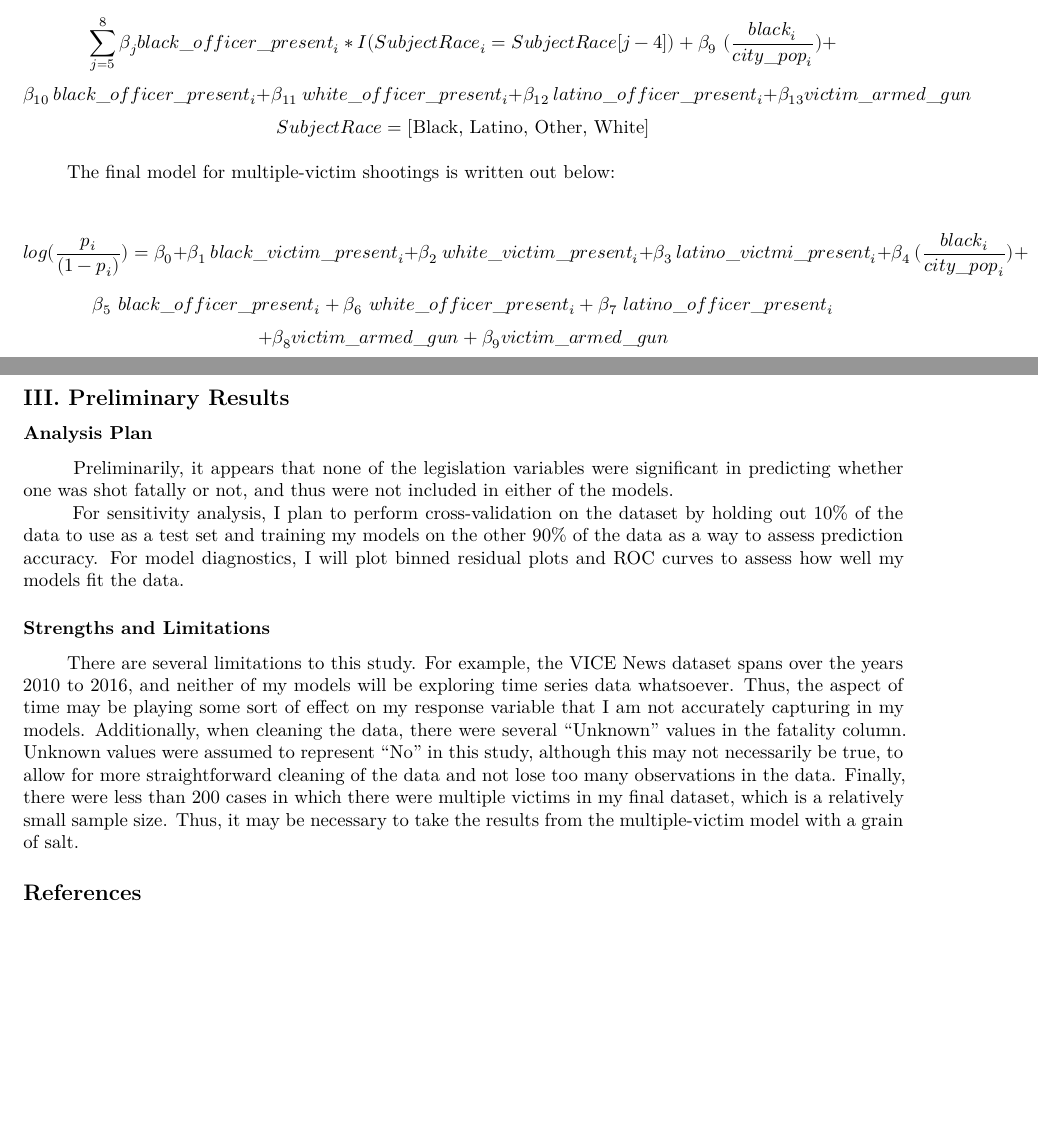
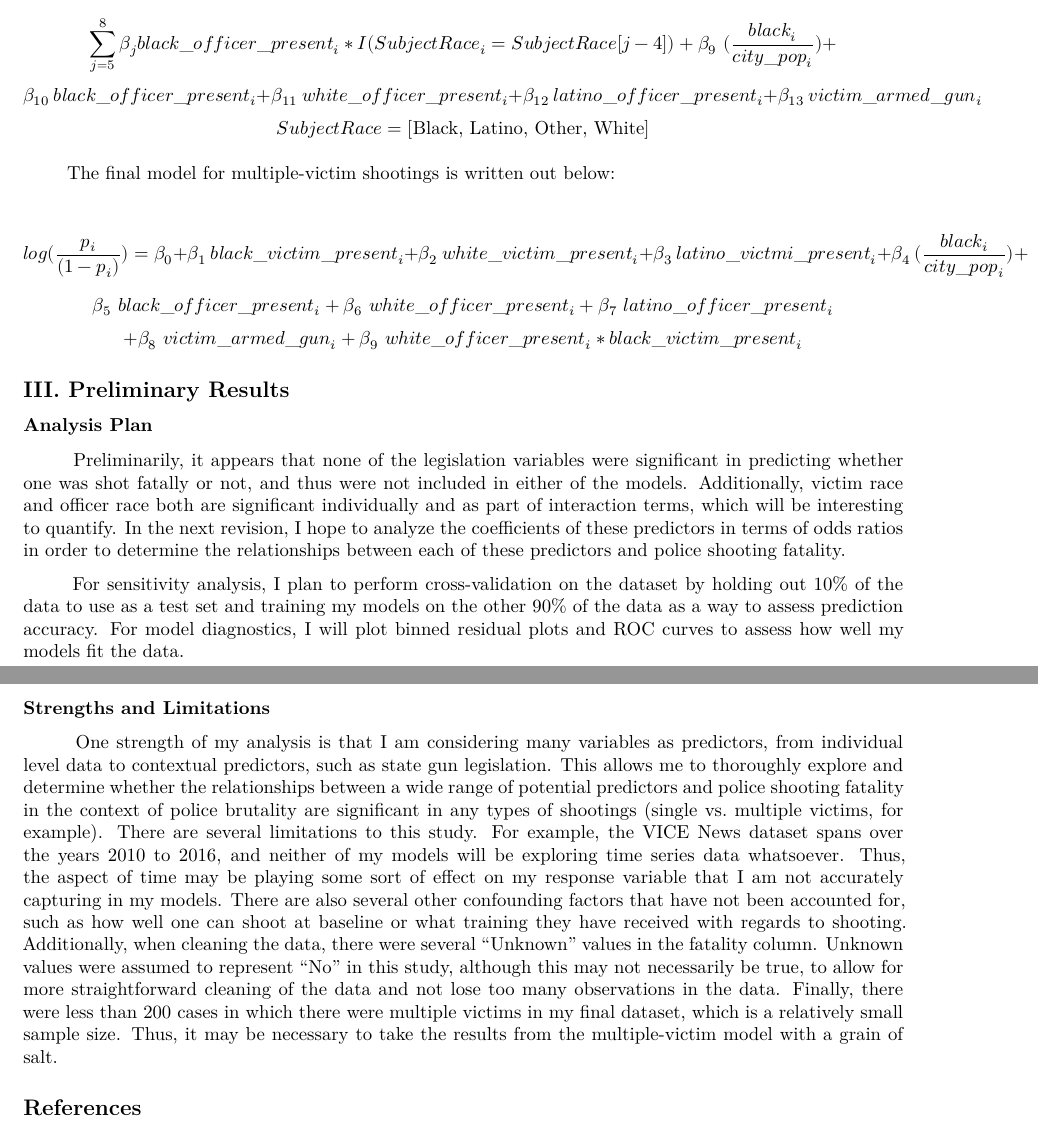
Before and after one commit to conniewu1/police-individual, an R Markdown document (submissionii.Rmd): two parts of pages 4 and 5 of 6 before the commit and two parts of pages 5 and 6 of 7 after it, joined at a grey line, cut so that both start at the same text, the shorter picture padded with empty space. Rendered offline with R 4.5, knitr and Pandoc, then LaTeX, with nearby package versions.

Commit message:
finishing up

```diff
--- a/submissionii.Rmd
+++ b/submissionii.Rmd
@@ -88,12 +104,13 @@ $$
 \sum_{j=5}^{8}  \beta_{j} black\_officer\_present_i * I(SubjectRace_i = SubjectRace[j-4]) + \beta_9\ (\frac{black_i}{city\_pop_i}) +
 $$
 $$
-\beta_{10}\ black\_officer\_present_i + \beta_{11}\ white\_officer\_present_i + \beta_{12}\ latino\_officer\_present_i + \beta_{13} victim\_armed\_gun
+\beta_{10}\ black\_officer\_present_i + \beta_{11}\ white\_officer\_present_i + \beta_{12}\ latino\_officer\_present_i + \beta_{13} \ victim\_armed\_gun_i
 $$
 $$
 SubjectRace = [\text{Black, Latino, Other, White}]
 $$
 \end{center}
+
 |        The final model for multiple-victim shootings is written out below:
 \begin{center}
 $$
@@ -103,7 +120,7 @@ $$
 \beta_{5}\ black\_officer\_present_i + \beta_{6}\ white\_officer\_present_i + \beta_{7}\ latino\_officer\_present_i
 $$
 $$
-+ \beta_{8} victim\_armed\_gun + \beta_{9} victim\_armed\_gun
++ \beta_{8} \ victim\_armed\_gun_i + \beta_{9} \ white\_officer\_present_i*black\_victim\_present_i
 $$
 \end{center}
 
@@ -111,11 +128,14 @@ $$
 ## III. Preliminary Results
 
 ### Analysis Plan
-|        Preliminarily, it appears that none of the legislation variables were significant in predicting whether one was shot fatally or not, and thus were not included in either of the models.
+
+|        Preliminarily, it appears that none of the legislation variables were significant in predicting whether one was shot fatally or not, and thus were not included in either of the models. Additionally, victim race and officer race both are significant individually and as part of interaction terms, which will be interesting to quantify. In the next revision, I hope to analyze the coefficients of these predictors in terms of odds ratios in order to determine the relationships between each of these predictors and police shooting fatality.
+
 |        For sensitivity analysis, I plan to perform cross-validation on the dataset by holding out 10% of the data to use as a test set and training my models on the other 90% of the data as a way to assess prediction accuracy. For model diagnostics, I will plot binned residual plots and ROC curves to assess how well my models fit the data.
 
 ### Strengths and Limitations
-|        There are several limitations to this study. For example, the VICE News dataset spans over the years 2010 to 2016, and neither of my models will be exploring time series data whatsoever. Thus, the aspect of time may be playing some sort of effect on my response variable that I am not accurately capturing in my models. Additionally, when cleaning the data, there were several "Unknown" values in the fatality column. Unknown values were assumed to represent "No" in this study, although this may not necessarily be true, to allow for more straightforward cleaning of the data and not lose too many observations in the data. Finally, there were less than 200 cases in which there were multiple victims in my final dataset, which is a relatively small sample size. Thus, it may be necessary to take the results from the multiple-victim model with a grain of salt.
+
+|        One strength of my analysis is that I am considering many variables as predictors, from individual level data to contextual predictors, such as state gun legislation. This allows me to thoroughly explore and determine whether the relationships between a wide range of potential predictors and police shooting fatality in the context of police brutality are significant in any types of shootings (single vs. multiple victims, for example). There are several limitations to this study. For example, the VICE News dataset spans over the years 2010 to 2016, and neither of my models will be exploring time series data whatsoever. Thus, the aspect of time may be playing some sort of effect on my response variable that I am not accurately capturing in my models. There are also several other confounding factors that have not been accounted for, such as how well one can shoot at baseline or what training they have received with regards to shooting. Additionally, when cleaning the data, there were several "Unknown" values in the fatality column. Unknown values were assumed to represent "No" in this study, although this may not necessarily be true, to allow for more straightforward cleaning of the data and not lose too many observations in the data. Finally, there were less than 200 cases in which there were multiple victims in my final dataset, which is a relatively small sample size. Thus, it may be necessary to take the results from the multiple-victim model with a grain of salt.
 
 
 ## References
```
Also changed, not shown: submissionii.pdf, submissionii.Rmd (23 more changed lines), 1 other file.
